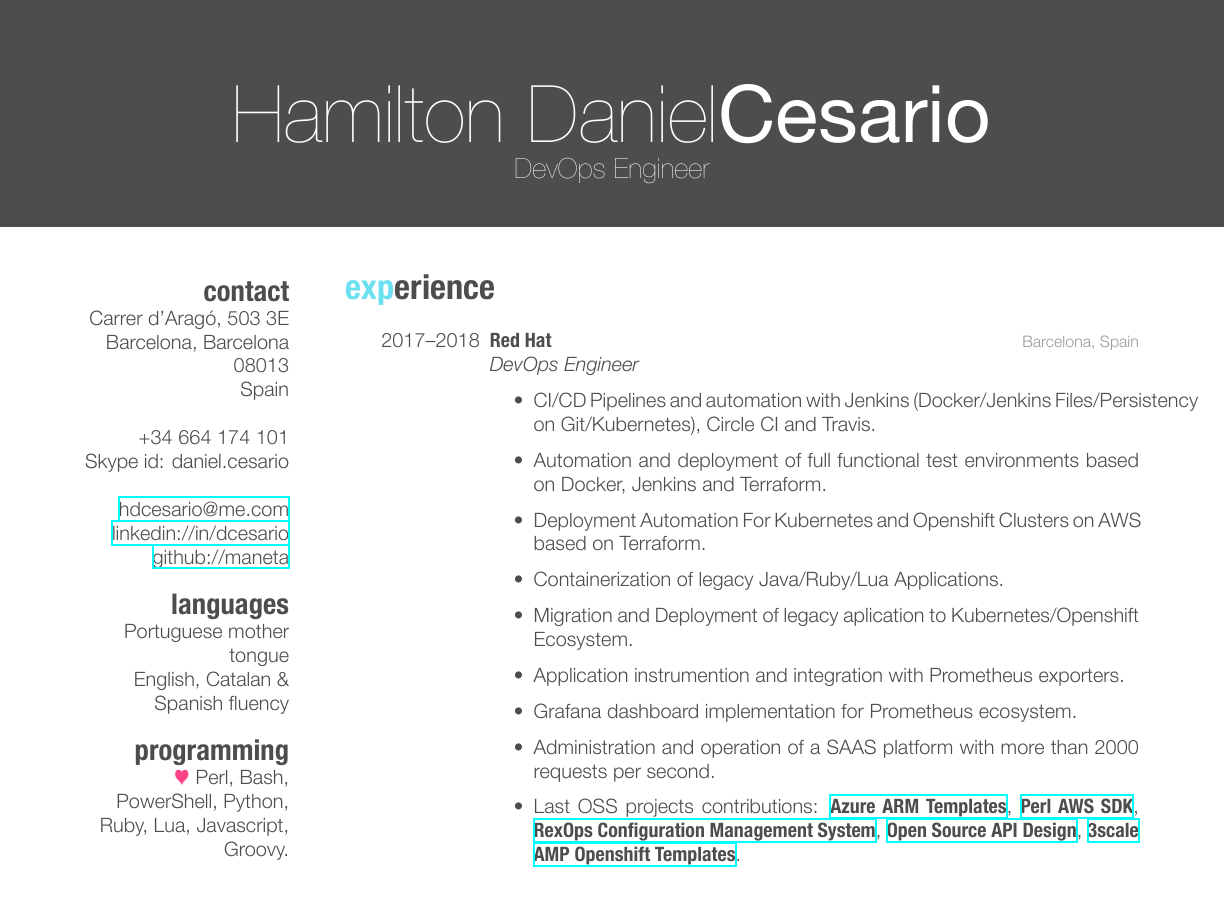
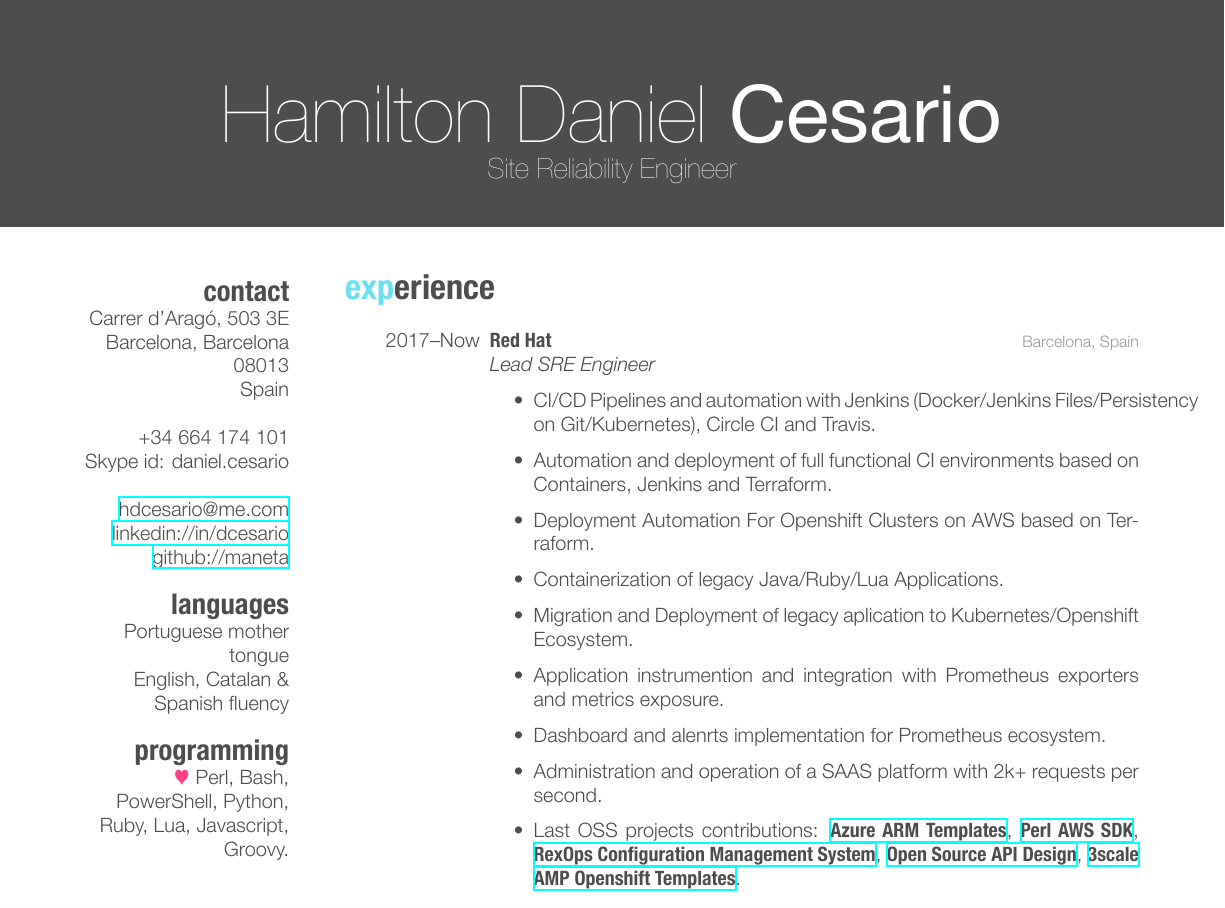
Before and after one commit to maneta/Resumee, a LaTeX CV (cv_10.tex): part of page 1 of 3, cut at the place of the change. The pictures show the PDF file cv_10.pdf that the author committed with the source.

Commit message:
New version of CV

```diff
--- a/cv_10.tex
+++ b/cv_10.tex
@@ -42,7 +42,7 @@
 
 \begin{document}
 
-\header{Hamilton Daniel}{Cesario}{DevOps Engineer} % Your name and current job title/field
+\header{Hamilton Daniel}{ Cesario}{Site Reliability Engineer} % Your name and current job title/field
 
 %----------------------------------------------------------------------------------------
 %	SIDEBAR SECTION
@@ -76,19 +76,19 @@ English, Catalan \& Spanish fluency
 
 %------------------------------------------------
 \entry
-{2017--2018}
+{2017--Now}
 {Red Hat}
 {Barcelona, Spain}
-{\emph{DevOps Engineer}
+{\emph{Lead SRE Engineer}
 \begin{itemize}[label=\textbullet]
     \item CI/CD Pipelines and automation with Jenkins (Docker/Jenkins Files/Persistency on Git/Kubernetes), Circle CI and Travis.
-    \item Automation and deployment of full functional test environments based on Docker, Jenkins and Terraform.
-    \item Deployment Automation For Kubernetes and Openshift Clusters on AWS based on Terraform.
+    \item Automation and deployment of full functional CI environments based on Containers, Jenkins and Terraform.
+    \item Deployment Automation For Openshift Clusters on AWS based on Terraform.
     \item Containerization of legacy Java/Ruby/Lua Applications.
     \item Migration and Deployment of legacy aplication to Kubernetes/Openshift Ecosystem.
-    \item Application instrumention and integration with Prometheus exporters.
-    \item Grafana dashboard implementation for Prometheus ecosystem.
-    \item Administration and operation of a SAAS platform with more than 2000 requests per second.
+    \item Application instrumention and integration with Prometheus exporters and metrics exposure.
+    \item Dashboard and alenrts implementation for Prometheus ecosystem.
+    \item Administration and operation of a SAAS platform with 2k+ requests per second.
     \item Last OSS projects contributions: \href{https://github.com/Azure/azure-quickstart-templates}{\textbf{Azure ARM Templates}}, \href{https://github.com/pplu/aws-sdk-perl}{\textbf{Perl AWS SDK}}, \href{https://github.com/RexOps/Rex}{\textbf{RexOps Configuration Management System}}, \href{https://github.com/Apicurio/apicurio-studio}{\textbf{Open Source API Design}}, \href{https://github.com/3scale/3scale-amp-openshift-templates}{\textbf{3scale AMP Openshift Templates}}.
 \end{itemize}}
 %------------------------------------------------
```
Also changed, not shown: cv_10.pdf, 1 other file.
